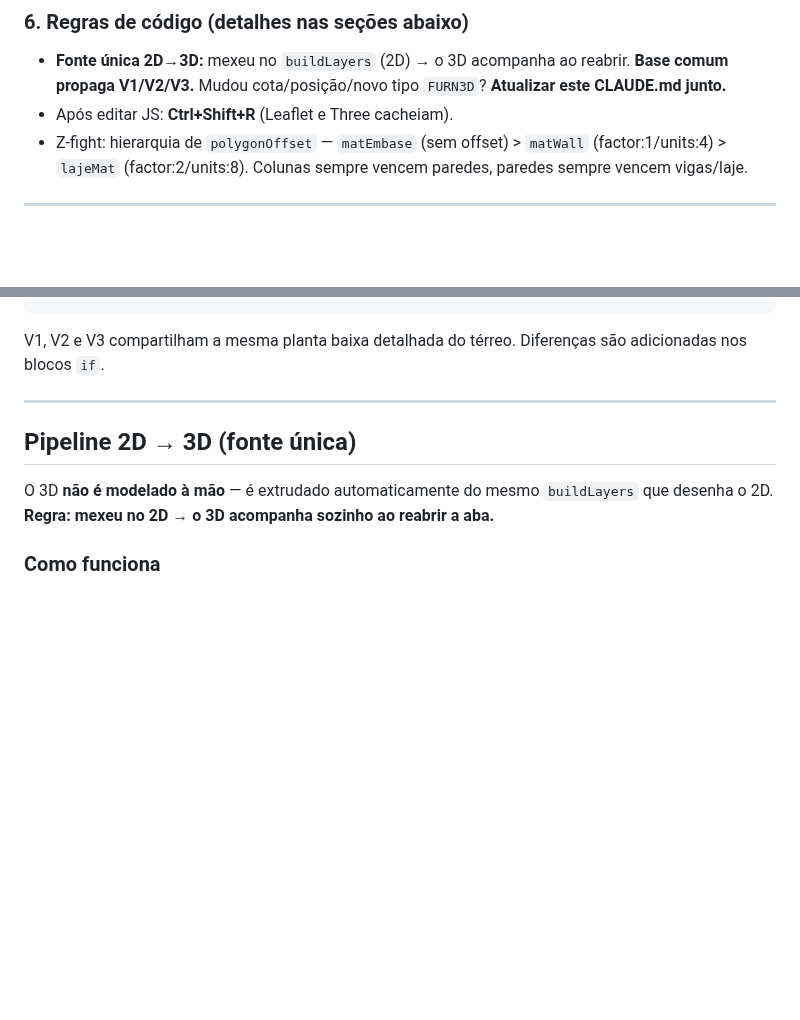
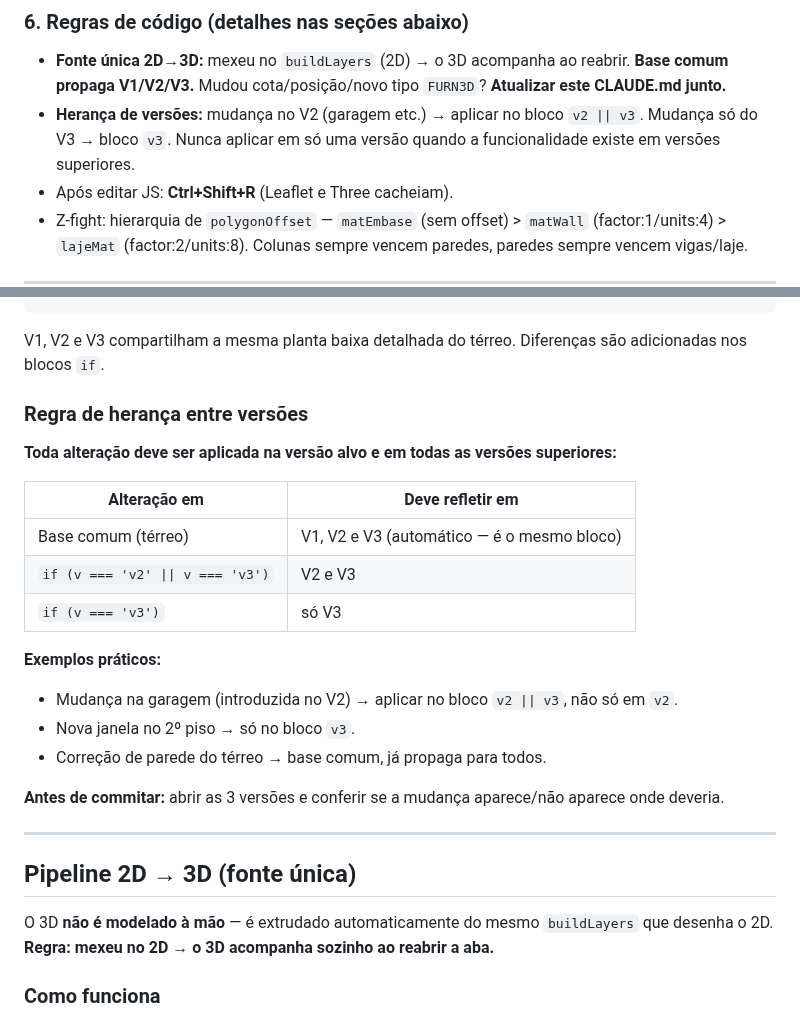
Before and after one commit to FernandoHeisser/plantas, a Markdown page: CLAUDE.md, 2 parts joined by grey strips. Rendered like a GitHub page; blank space fills up the shorter version.

Commit message:
docs: regra de herança entre versões — V2 propaga p/ V3, V1 não
Documenta que toda mudança feita em uma versão deve refletir nas
versões superiores: bloco v2||v3 para garagem/piso, bloco v3 para
sobrado. Adicionado na seção buildLayers e nas regras de código.

Co-Authored-By: Claude Sonnet 4.6 <noreply@anthropic.com>

````diff
--- a/CLAUDE.md
+++ b/CLAUDE.md
@@ -80,6 +80,8 @@ git fetch --prune   # limpa referências remotas mortas no local
 ### 6. Regras de código (detalhes nas seções abaixo)
 - **Fonte única 2D→3D:** mexeu no `buildLayers` (2D) → o 3D acompanha ao reabrir. **Base comum
   propaga V1/V2/V3.** Mudou cota/posição/novo tipo `FURN3D`? **Atualizar este CLAUDE.md junto.**
+- **Herança de versões:** mudança no V2 (garagem etc.) → aplicar no bloco `v2 || v3`. Mudança
+  só do V3 → bloco `v3`. Nunca aplicar em só uma versão quando a funcionalidade existe em versões superiores.
 - Após editar JS: **Ctrl+Shift+R** (Leaflet e Three cacheiam).
 - Z-fight: hierarquia de `polygonOffset` — `matEmbase` (sem offset) > `matWall` (factor:1/units:4) > `lajeMat` (factor:2/units:8). Colunas sempre vencem paredes, paredes sempre vencem vigas/laje.
 
@@ -246,6 +248,23 @@ function buildLayers(v) {
 ```
 
 V1, V2 e V3 compartilham a mesma planta baixa detalhada do térreo. Diferenças são adicionadas nos blocos `if`.
+
+### Regra de herança entre versões
+
+**Toda alteração deve ser aplicada na versão alvo e em todas as versões superiores:**
+
+| Alteração em | Deve refletir em |
+|---|---|
+| Base comum (térreo) | V1, V2 e V3 (automático — é o mesmo bloco) |
+| `if (v === 'v2' \|\| v === 'v3')` | V2 e V3 |
+| `if (v === 'v3')` | só V3 |
+
+**Exemplos práticos:**
+- Mudança na garagem (introduzida no V2) → aplicar no bloco `v2 || v3`, não só em `v2`.
+- Nova janela no 2º piso → só no bloco `v3`.
+- Correção de parede do térreo → base comum, já propaga para todos.
+
+**Antes de commitar:** abrir as 3 versões e conferir se a mudança aparece/não aparece onde deveria.
 
 ---
 
````
